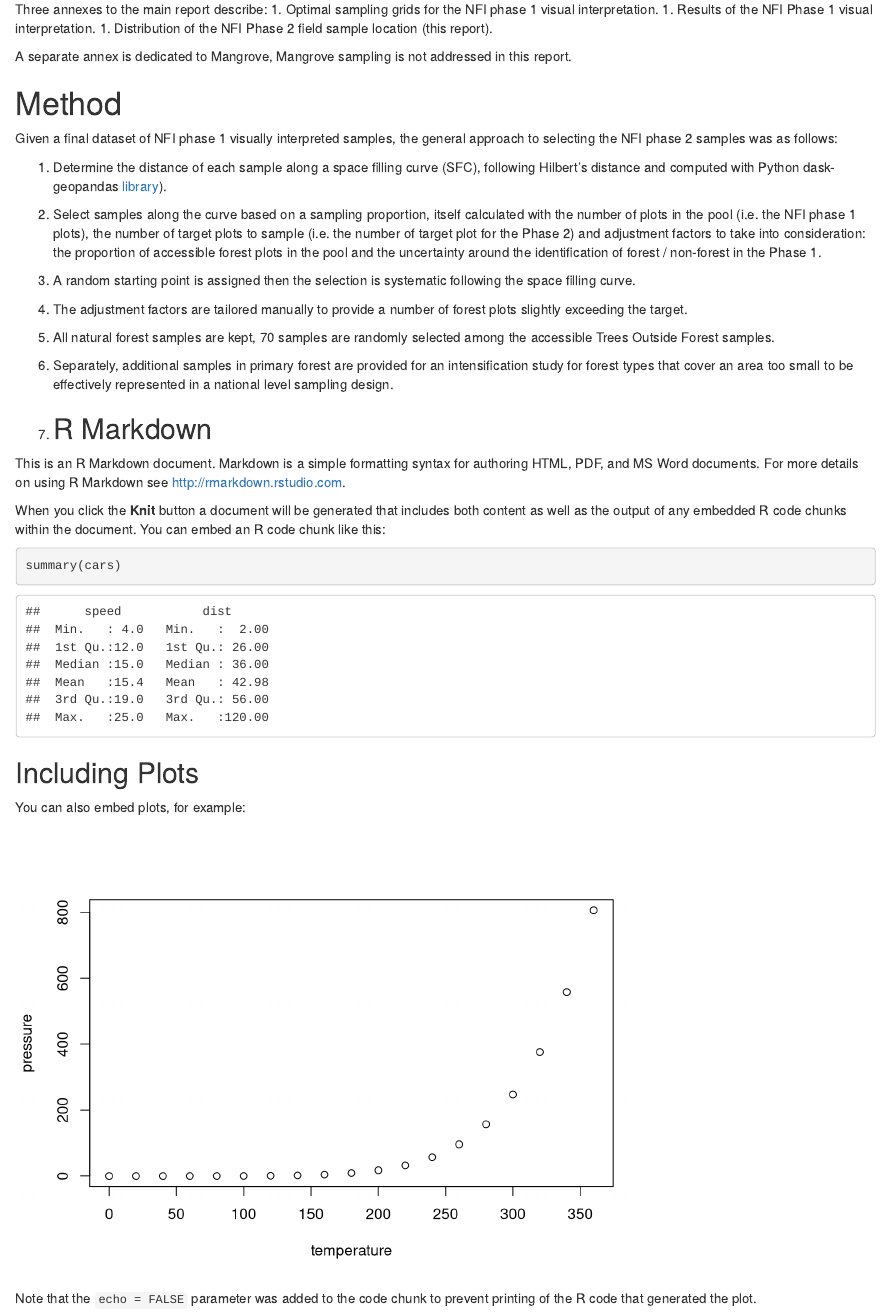
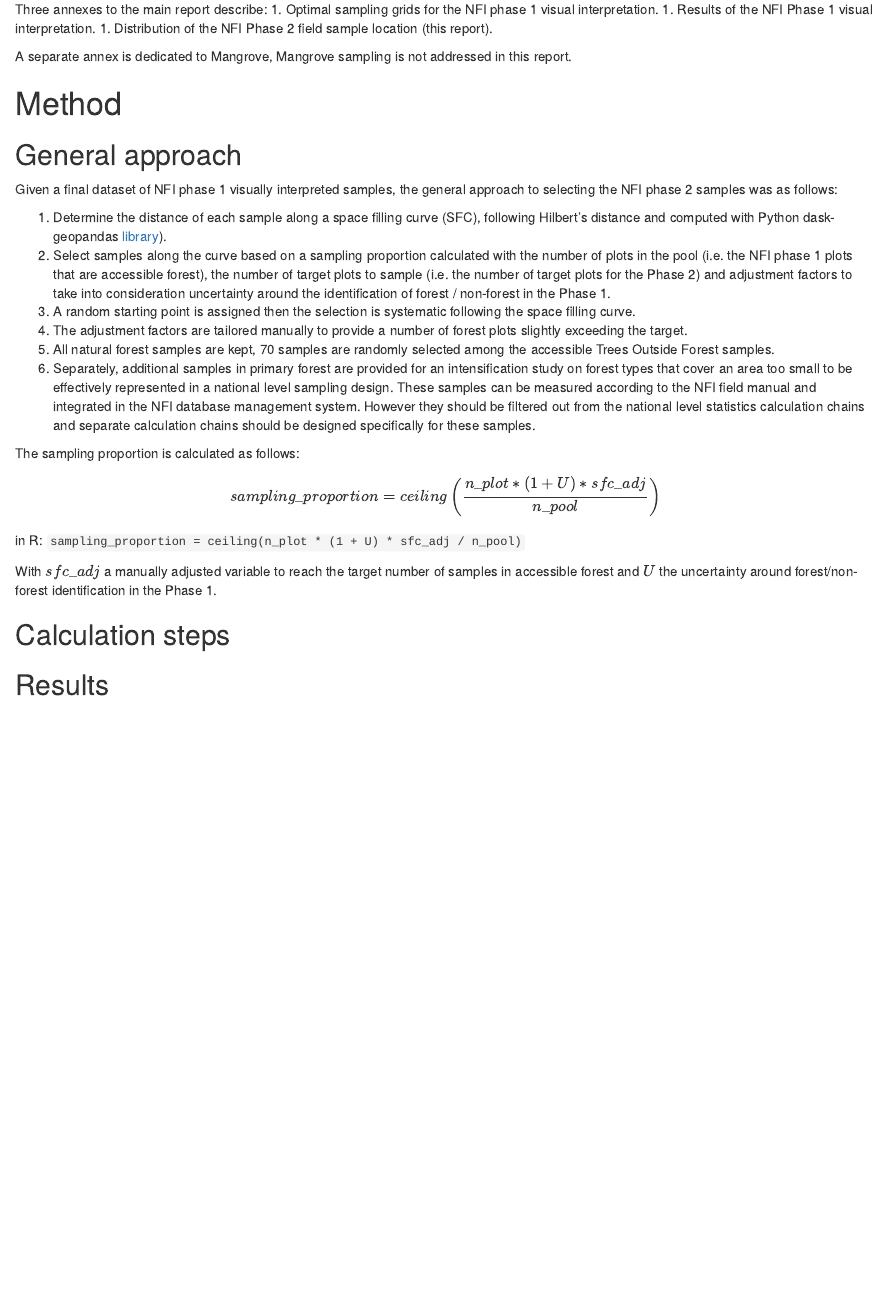
Before and after one commit to gaelso/Indonesia-NFI-prepa-Phase1-dashboard, an R Markdown document (Rmd/NFI phase 2 locations.Rmd): the page in a window 1100 px wide, from 230 px down. Rendered offline with R 4.5, knitr and Pandoc, with nearby package versions.

Commit message:
added text

````diff
--- a/Rmd/NFI phase 2 locations.Rmd
+++ b/Rmd/NFI phase 2 locations.Rmd
@@ -24,33 +24,28 @@ A separate annex is dedicated to Mangrove, Mangrove sampling is not addressed in
 
 # Method
 
+## General approach
+
 Given a final dataset of NFI phase 1 visually interpreted samples, the general approach to selecting the NFI phase 2 samples was as follows:
 
 1. Determine the distance of each sample along a space filling curve (SFC), following Hilbert's distance and computed with Python dask-geopandas [library](https://dask-geopandas.readthedocs.io/en/stable/docs/reference/api/dask_geopandas.GeoSeries.hilbert_distance.html)).
-1. Select samples along the curve based on a sampling proportion, itself calculated with the number of plots in the pool (i.e. the NFI phase 1 plots), the number of target plots to sample (i.e. the number of target plot for the Phase 2) and adjustment factors to take into consideration: the proportion of accessible forest plots in the pool and the uncertainty around the identification of forest / non-forest in the Phase 1.
+1. Select samples along the curve based on a sampling proportion calculated with the number of plots in the pool (i.e. the NFI phase 1 plots that are accessible forest), the number of target plots to sample (i.e. the number of target plots for the Phase 2) and adjustment factors to take into consideration uncertainty around the identification of forest / non-forest in the Phase 1.
 1. A random starting point is assigned then the selection is systematic following the space filling curve.
 1. The adjustment factors are tailored manually to provide a number of forest plots slightly exceeding the target.
 1. All natural forest samples are kept, 70 samples are randomly selected among the accessible Trees Outside Forest samples.
-1. Separately, additional samples in primary forest are provided for an intensification study for forest types that cover an area too small to be effectively represented in a national level sampling design.
+1. Separately, additional samples in primary forest are provided for an intensification study on forest types that cover an area too small to be effectively represented in a national level sampling design. These samples can be measured according to the NFI field manual and integrated in the NFI database management system. However they should be filtered out from the national level statistics calculation chains and separate calculation chains should be designed specifically for these samples.
+
+The sampling proportion is calculated as follows:
+
+$$sampling\_proportion = ceiling \left( \frac{n\_plot * (1 + U) * sfc\_adj}{n\_pool} \right)$$
+
+in R:
+`sampling_proportion = ceiling(n_plot * (1 + U) * sfc_adj / n_pool)`
+
+With $sfc\_adj$ a manually adjusted variable to reach the target number of samples in accessible forest and $U$ the uncertainty around forest/non-forest identification in the Phase 1.
+
+## Calculation steps
 
 
-1.
-## R Markdown
 
-This is an R Markdown document. Markdown is a simple formatting syntax for authoring HTML, PDF, and MS Word documents. For more details on using R Markdown see <http://rmarkdown.rstudio.com>.
-
-When you click the **Knit** button a document will be generated that includes both content as well as the output of any embedded R code chunks within the document. You can embed an R code chunk like this:
-
-```{r cars}
-summary(cars)
-```
-
-## Including Plots
-
-You can also embed plots, for example:
-
-```{r pressure, echo=FALSE}
-plot(pressure)
-```
-
-Note that the `echo = FALSE` parameter was added to the code chunk to prevent printing of the R code that generated the plot.
+## Results
````
Also changed, not shown: R/data-res-init.R (+3 -0 lines), add-friction.R (+2 -0 lines), method-phase2.R (+3 -0 lines), 1 other file.
